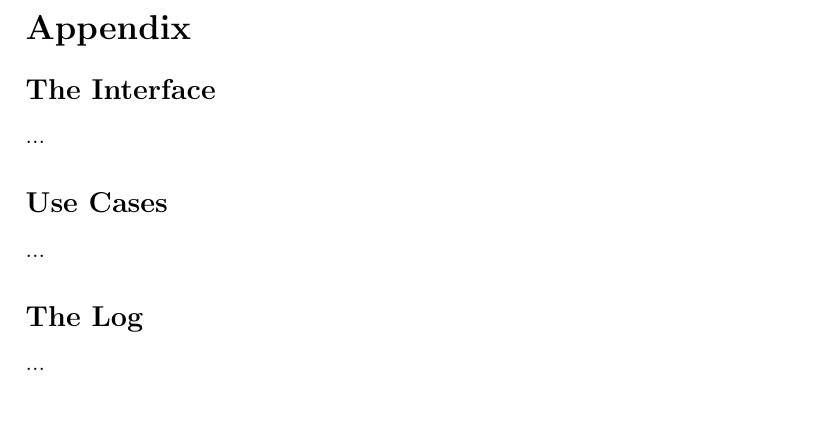
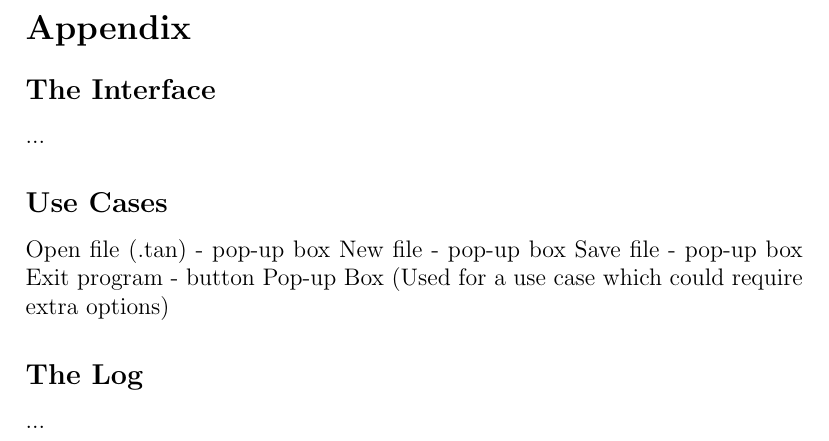
Before and after one commit to ThereIsNoEscape/cs383project, a LaTeX document (Requirements.tex): part of page 2 of 2, cut so that both start at the same text, the shorter picture padded with empty space. Compiled offline with pdfLaTeX.

Commit message:
Update Requirements.tex
Added the related use cases to the first iteration, their full descriptions will be in their own file

```diff
--- a/Requirements.tex
+++ b/Requirements.tex
@@ -33,7 +33,11 @@ In the final iteration...due by Dec. 7 2016\par
 \subsection*{The Interface}
 ...
 \subsection*{Use Cases}
-...
+Open file (.tan) - pop-up box
+New file - pop-up box
+Save file - pop-up box
+Exit program - button
+Pop-up Box (Used for a use case which could require extra options)
 \subsection*{The Log}
 ...
 \end{document}
```
